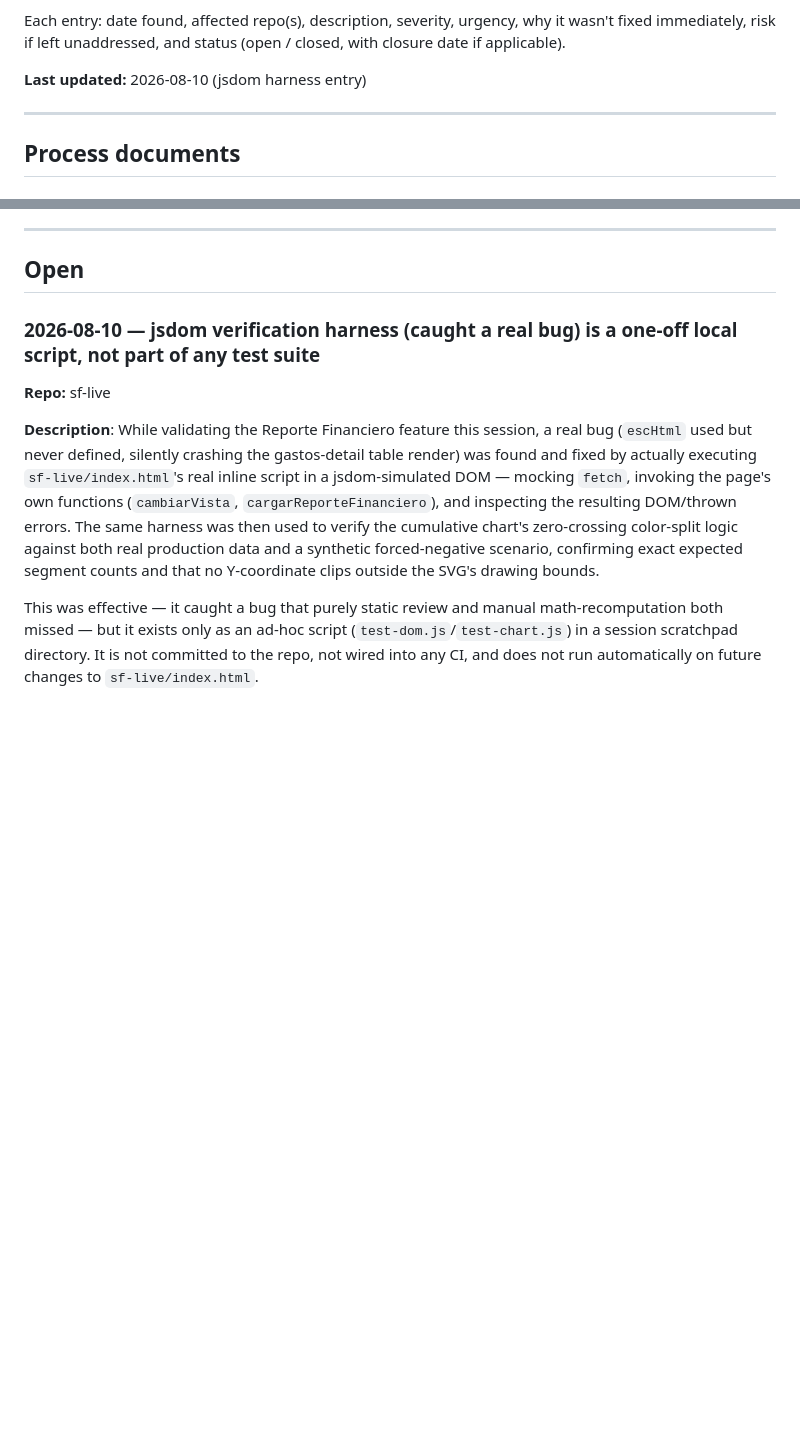
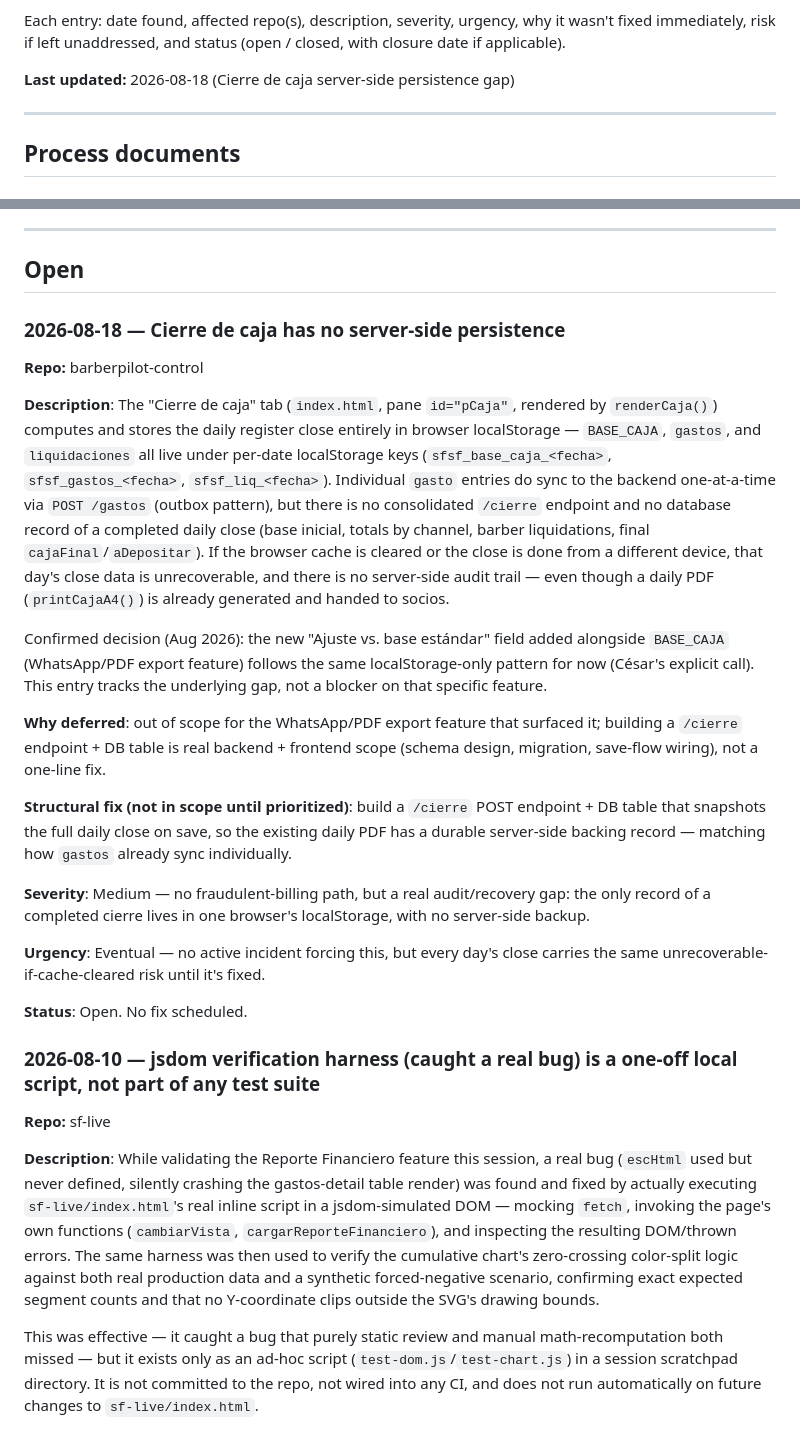
Before and after one commit to LiveDataCL/sf-docs, a Markdown page: TECH_DEBT.md, 2 parts joined by grey strips. Drawn GitHub-style; blank space fills up the shorter version.

Commit message:
docs: TECH_DEBT — Cierre de caja has no server-side persistence
barberpilot-control's Cierre de caja tab stores BASE_CAJA/gastos/
liquidaciones in localStorage only, with no /cierre endpoint or DB
record of a completed daily close. Surfaced while scoping the new
WhatsApp/PDF export ajuste field, which follows the same
localStorage-only pattern per César's explicit call.

Co-Authored-By: Claude Sonnet 5 <noreply@anthropic.com>

```diff
--- a/TECH_DEBT.md
+++ b/TECH_DEBT.md
@@ -19,7 +19,7 @@ Each entry: date found, affected repo(s), description, severity, urgency, why
 it wasn't fixed immediately, risk if left unaddressed, and status (open /
 closed, with closure date if applicable).
 
-**Last updated:** 2026-08-10 (jsdom harness entry)
+**Last updated:** 2026-08-18 (Cierre de caja server-side persistence gap)
 
 ---
 
@@ -105,6 +105,24 @@ segundo tenant (saulfino-maipu) y se reutiliza un email.
 ---
 
 ## Open
+
+### 2026-08-18 — Cierre de caja has no server-side persistence
+
+**Repo:** barberpilot-control
+
+**Description**: The "Cierre de caja" tab (`index.html`, pane `id="pCaja"`, rendered by `renderCaja()`) computes and stores the daily register close entirely in browser localStorage — `BASE_CAJA`, `gastos`, and `liquidaciones` all live under per-date localStorage keys (`sfsf_base_caja_<fecha>`, `sfsf_gastos_<fecha>`, `sfsf_liq_<fecha>`). Individual `gasto` entries do sync to the backend one-at-a-time via `POST /gastos` (outbox pattern), but there is no consolidated `/cierre` endpoint and no database record of a completed daily close (base inicial, totals by channel, barber liquidations, final `cajaFinal`/`aDepositar`). If the browser cache is cleared or the close is done from a different device, that day's close data is unrecoverable, and there is no server-side audit trail — even though a daily PDF (`printCajaA4()`) is already generated and handed to socios.
+
+Confirmed decision (Aug 2026): the new "Ajuste vs. base estándar" field added alongside `BASE_CAJA` (WhatsApp/PDF export feature) follows the same localStorage-only pattern for now (César's explicit call). This entry tracks the underlying gap, not a blocker on that specific feature.
+
+**Why deferred**: out of scope for the WhatsApp/PDF export feature that surfaced it; building a `/cierre` endpoint + DB table is real backend + frontend scope (schema design, migration, save-flow wiring), not a one-line fix.
+
+**Structural fix (not in scope until prioritized)**: build a `/cierre` POST endpoint + DB table that snapshots the full daily close on save, so the existing daily PDF has a durable server-side backing record — matching how `gastos` already sync individually.
+
+**Severity**: Medium — no fraudulent-billing path, but a real audit/recovery gap: the only record of a completed cierre lives in one browser's localStorage, with no server-side backup.
+
+**Urgency**: Eventual — no active incident forcing this, but every day's close carries the same unrecoverable-if-cache-cleared risk until it's fixed.
+
+**Status**: Open. No fix scheduled.
 
 ### 2026-08-10 — jsdom verification harness (caught a real bug) is a one-off local script, not part of any test suite
 
```
